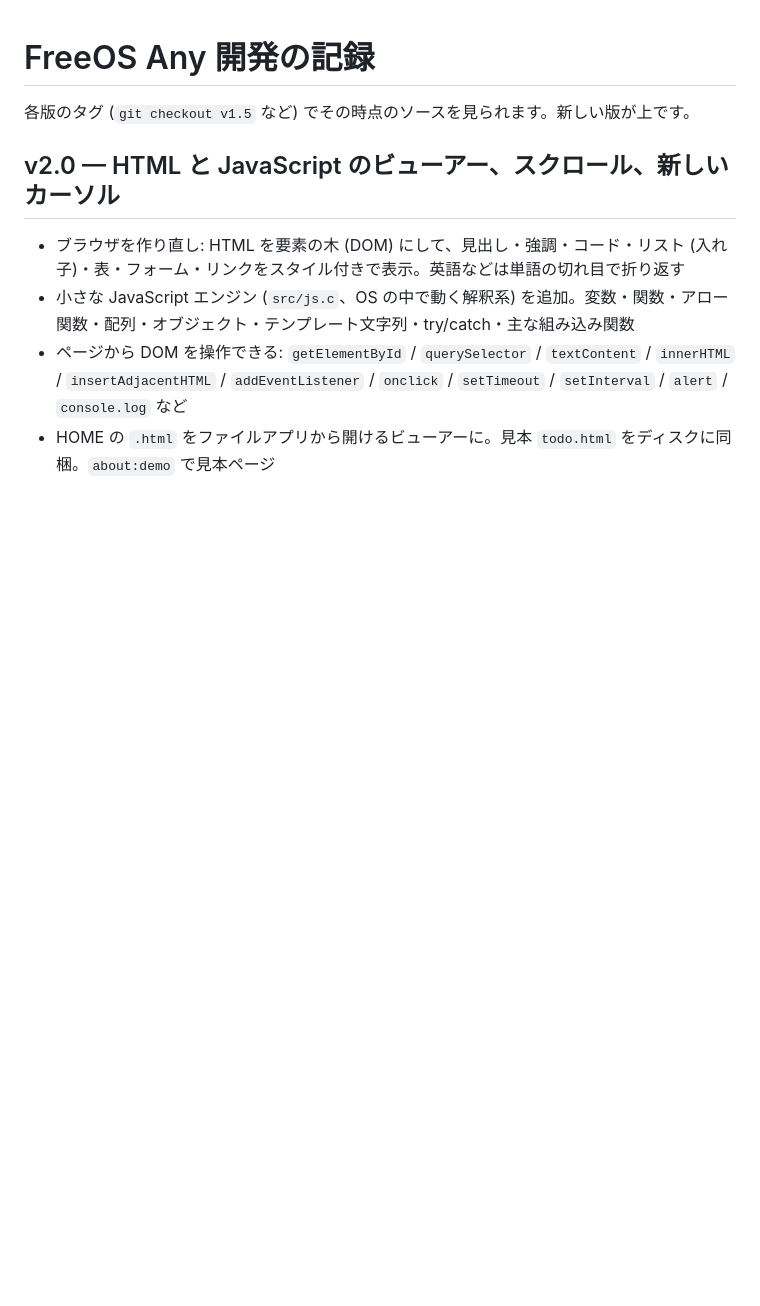
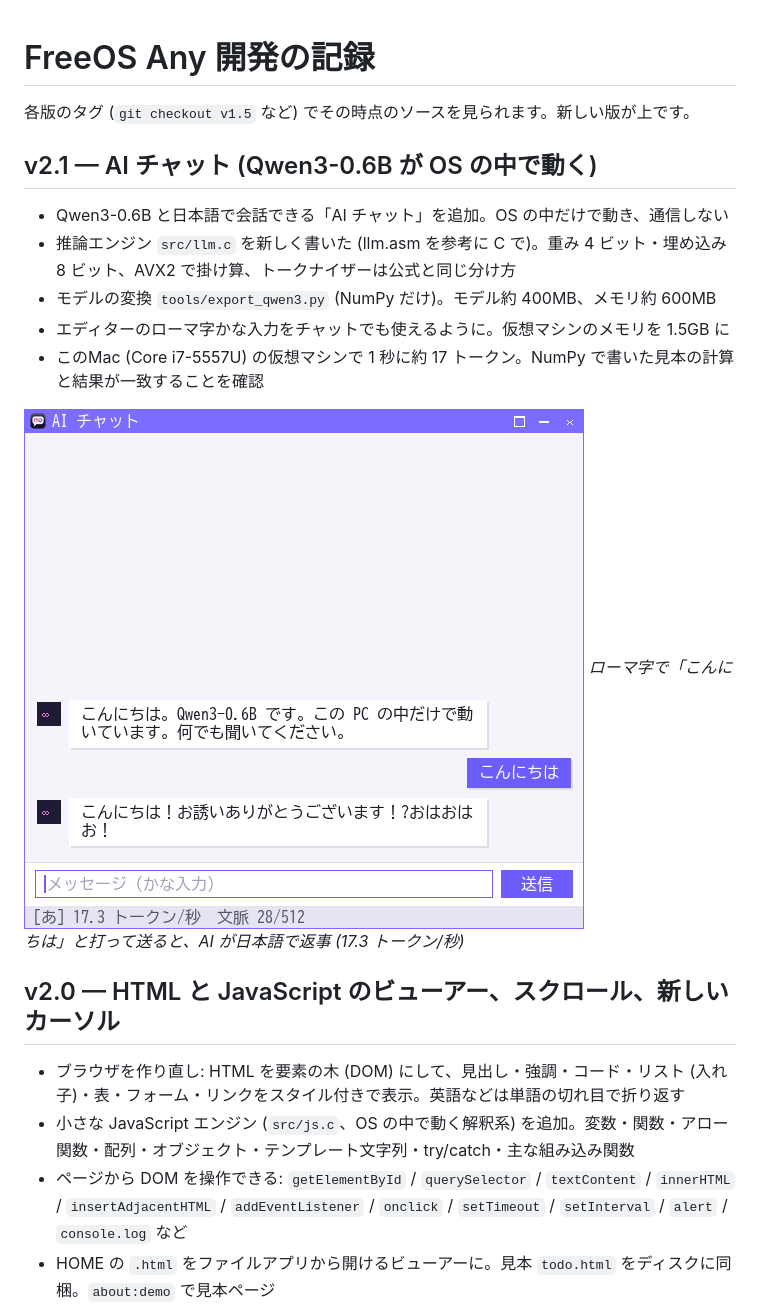
Before and after one commit to satorunet/freeos-any, a Markdown page: docs/HISTORY.md, the part around the change. GitHub-like rendering; pictures changed too: docs/history/v2.1/chat.png (added); blank space fills up the shorter version.

```diff
--- a/docs/HISTORY.md
+++ b/docs/HISTORY.md
@@ -1,6 +1,17 @@
 # FreeOS Any 開発の記録
 
 各版のタグ (`git checkout v1.5` など) でその時点のソースを見られます。新しい版が上です。
+
+## v2.1 — AI チャット (Qwen3-0.6B が OS の中で動く)
+
+- Qwen3-0.6B と日本語で会話できる「AI チャット」を追加。OS の中だけで動き、通信しない
+- 推論エンジン `src/llm.c` を新しく書いた (llm.asm を参考に C で)。重み 4 ビット・埋め込み 8 ビット、AVX2 で掛け算、トークナイザーは公式と同じ分け方
+- モデルの変換 `tools/export_qwen3.py` (NumPy だけ)。モデル約 400MB、メモリ約 600MB
+- エディターのローマ字かな入力をチャットでも使えるように。仮想マシンのメモリを 1.5GB に
+- このMac (Core i7-5557U) の仮想マシンで 1 秒に約 17 トークン。NumPy で書いた見本の計算と結果が一致することを確認
+
+![AI チャット](history/v2.1/chat.png)
+*ローマ字で「こんにちは」と打って送ると、AI が日本語で返事 (17.3 トークン/秒)*
 
 ## v2.0 — HTML と JavaScript のビューアー、スクロール、新しいカーソル
 
```
Also changed, not shown: README.md (+15 -0 lines), docs/history/v2.1/desktop.png (added), 13 other files.
